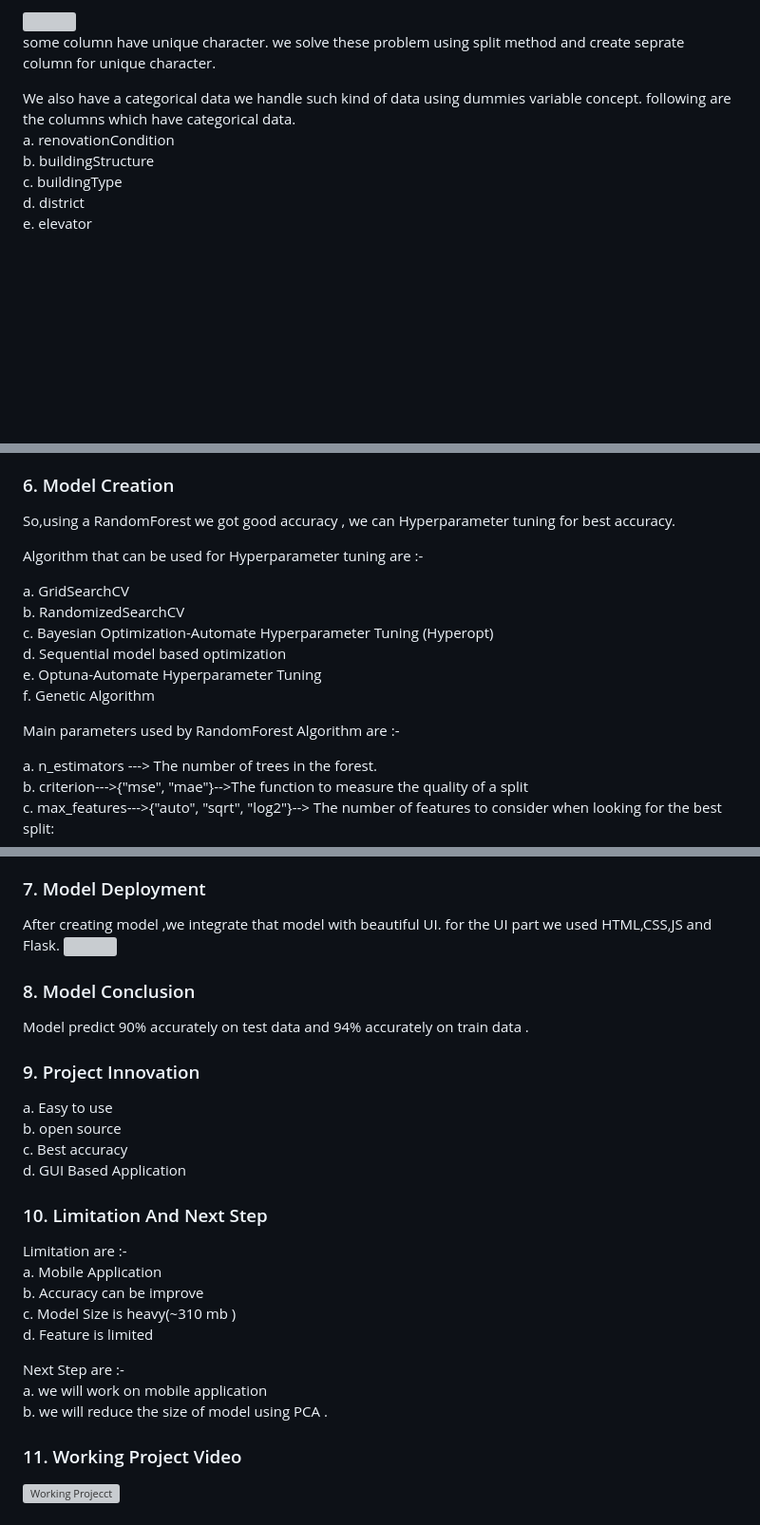
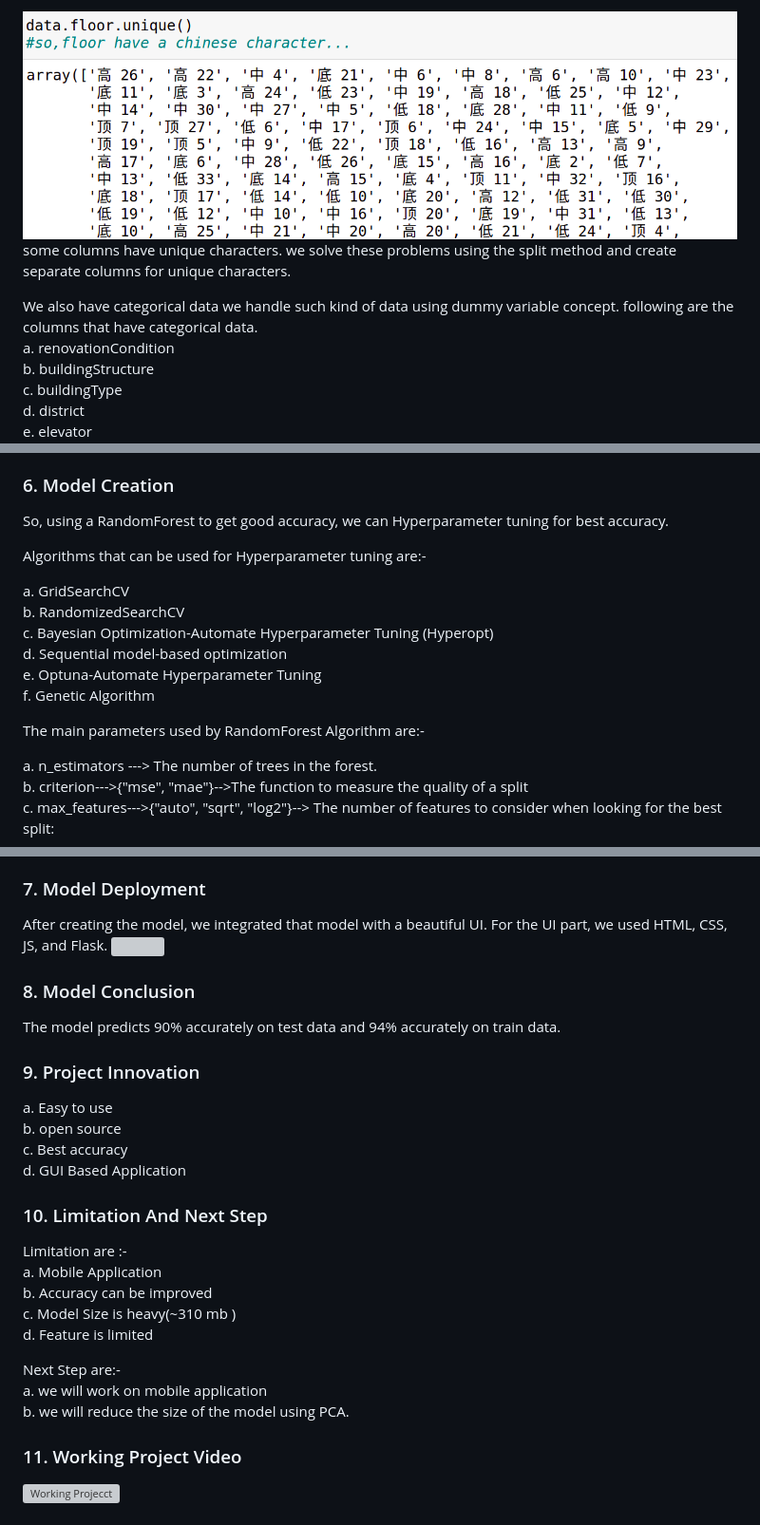
Before and after one commit to SPARSH-JAIN-10/House_Price_Prediction, a Markdown page: README.md, 3 parts joined by grey strips. Shown: that part at 95% size. Drawn GitHub-style; blank space fills up the shorter version; grey boxes are pictures that could not be loaded.

```diff
--- a/README.md
+++ b/README.md
@@ -112,9 +112,9 @@ DOM Column have more than 50% value are missing it's better to delete that colum
 
 
-![](https://github.com/bibek376/Housing_Price_Prediction/blob/master/Picture_For_README/4.png)<br>
-some column have unique character. we solve these problem using split method and create seprate column for unique character.<br>
+![](https://github.com/SPARSH-JAIN-10/House_Price_Prediction/blob/main/Picture_For_README/4.png)<br>
+some columns have unique characters. we solve these problems using the split method and create separate columns for unique characters.<br>
 
-We also have a categorical data we handle such kind of data using dummies variable concept. following are the columns which have categorical data.<br>
+We also have categorical data we handle such kind of data using dummy variable concept. following are the columns that have categorical data.<br>
 a. renovationCondition<br>
 b. buildingStructure<br>
 c. buildingType<br>
@@ -192,18 +192,18 @@ Using the Random Forest we got 98 % accuracy on train data and 89 % on test data
 
 
 ### 6. Model Creation
-So,using a RandomForest we got good accuracy , we can Hyperparameter tuning  for best accuracy.
+So, using a RandomForest to get good accuracy, we can Hyperparameter tuning  for best accuracy.
 
-Algorithm that can be used for Hyperparameter tuning are :-
+Algorithms that can be used for Hyperparameter tuning are:-
 
 a. GridSearchCV<br>
 b. RandomizedSearchCV<br>
 c. Bayesian Optimization-Automate Hyperparameter Tuning (Hyperopt)<br>
-d. Sequential model based optimization<br>
+d. Sequential model-based optimization<br>
 e. Optuna-Automate Hyperparameter Tuning<br>
 f. Genetic Algorithm<br>
 
-Main parameters used by RandomForest Algorithm are :-
+The main parameters used by RandomForest Algorithm are:-
 
 a. n_estimators --->    The number of trees in the forest.<br>
 b. criterion--->{"mse", "mae"}-->The function to measure the quality of a split<br>
@@ -216,12 +216,12 @@ Now,Accuracy of model seems to be very good .so we can save the model using pick
 
 
 ### 7. Model Deployment
-After creating model ,we integrate that model with beautiful UI. for the UI part we used HTML,CSS,JS and Flask.
+After creating the model, we integrated that model with a beautiful UI. For the UI part, we used HTML, CSS, JS, and Flask.
 ![](https://github.com/bibek376/Housing_Price_Prediction/blob/master/Picture_For_README/17.png)
 
 ### 8. Model Conclusion
 
-Model predict 90% accurately on test data and 94% accurately on train data .
+The model predicts 90% accurately on test data and 94% accurately on train data.
 
 
 ### 9. Project Innovation
@@ -233,13 +233,13 @@ d. GUI Based Application
 ### 10. Limitation And Next Step
 Limitation are :-<br>
 a. Mobile Application<br>
-b. Accuracy can be improve<br>
+b. Accuracy can be improved <br>
 c. Model Size is heavy(~310 mb )<br>
 d. Feature is limited
 
-Next Step are :-<br>
+Next Step are:-<br>
 a. we will work on mobile application<br>
-b. we will reduce the size of model using PCA .
+b. we will reduce the size of the model using PCA.
 
 
 ### 11. Working Project Video
```
Also changed, not shown: other parts of README.md (+57 -57 lines).
